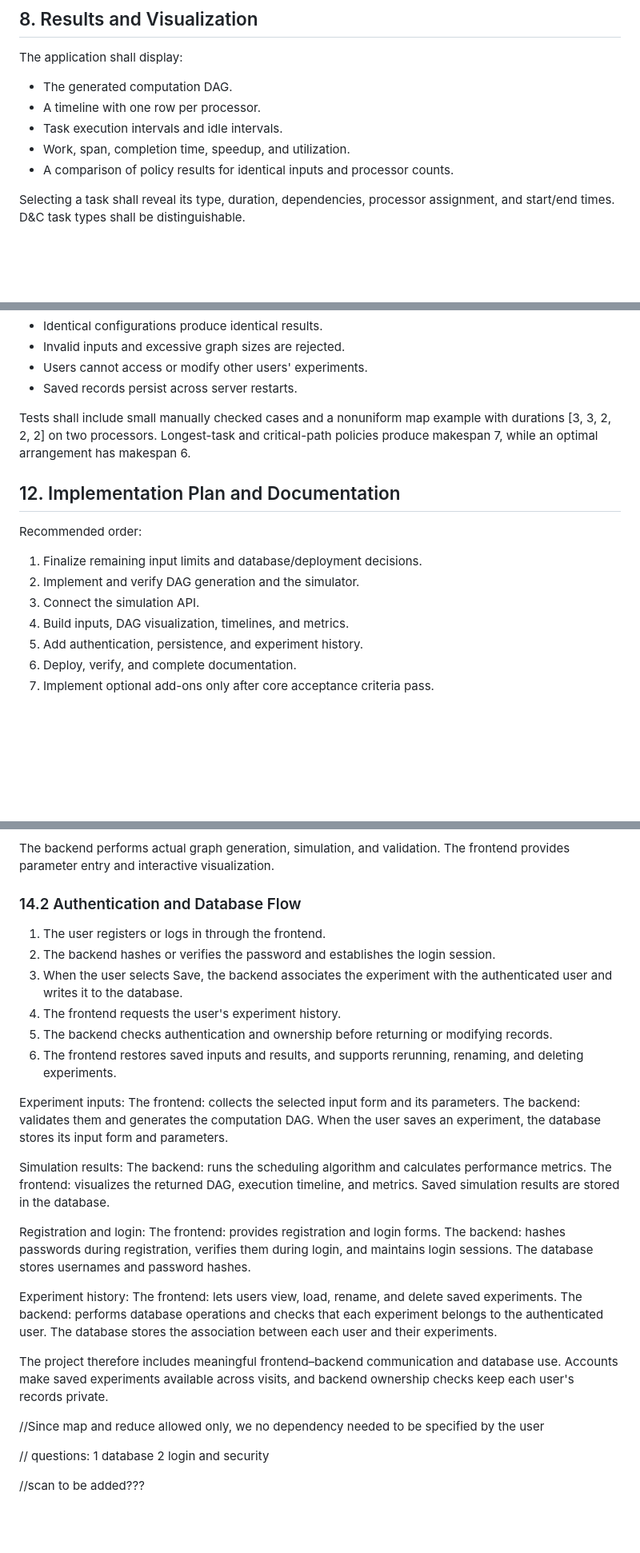
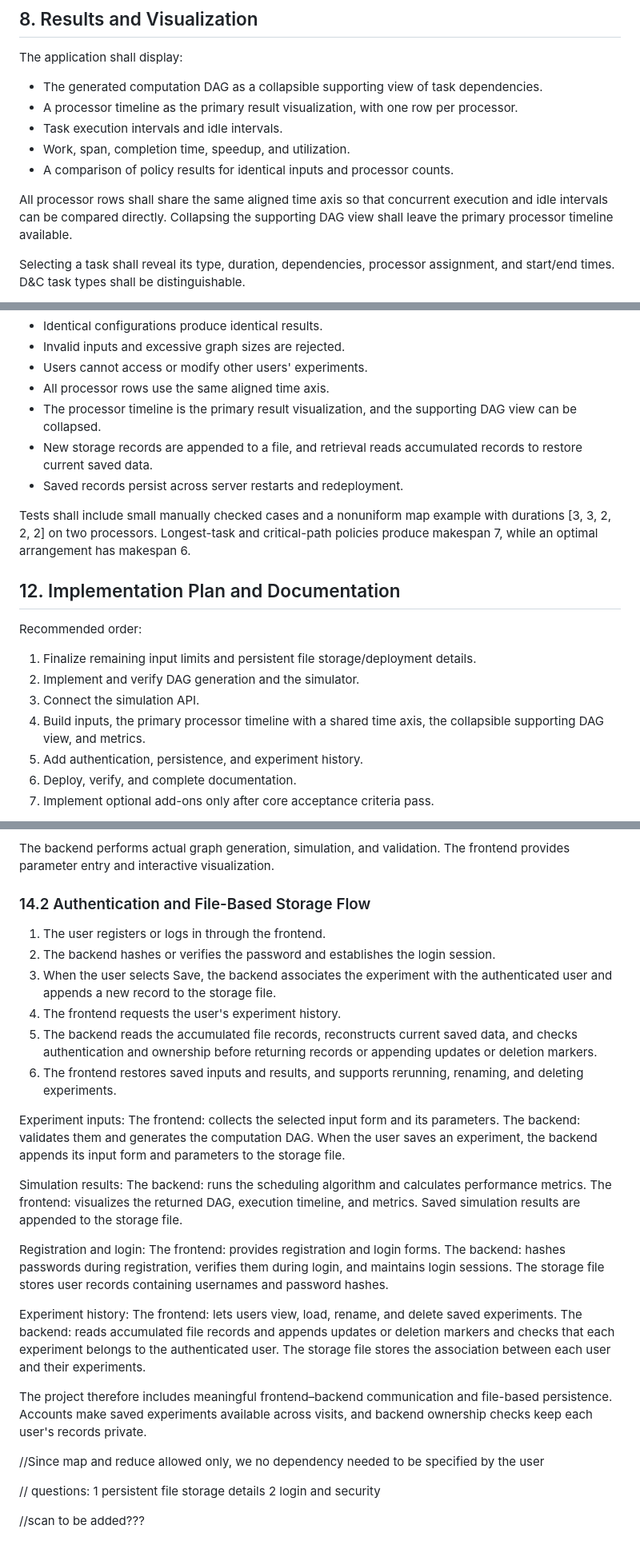
Before and after one commit to fletcherzzk/15113-final-project, a Markdown page: Parallel_Scheduling_Lab_Spec.md, 3 parts joined by grey strips. Shown at 80% size. Drawn GitHub-style; blank space fills up the shorter version.

```diff
--- a/Parallel_Scheduling_Lab_Spec.md
+++ b/Parallel_Scheduling_Lab_Spec.md
@@ -149,11 +149,13 @@ These are heuristic policies and shall not be described as universally optimal.
 
 The application shall display:
 
-- The generated computation DAG.
-- A timeline with one row per processor.
+- The generated computation DAG as a collapsible supporting view of task dependencies.
+- A processor timeline as the primary result visualization, with one row per processor.
 - Task execution intervals and idle intervals.
 - Work, span, completion time, speedup, and utilization.
 - A comparison of policy results for identical inputs and processor counts.
+
+All processor rows shall share the same aligned time axis so that concurrent execution and idle intervals can be compared directly. Collapsing the supporting DAG view shall leave the primary processor timeline available.
 
 Selecting a task shall reveal its type, duration, dependencies, processor assignment, and start/end times. D&C task types shall be distinguishable.
 
@@ -244,7 +249,10 @@ The implementation shall verify that:
 - Identical configurations produce identical results.
 - Invalid inputs and excessive graph sizes are rejected.
 - Users cannot access or modify other users' experiments.
-- Saved records persist across server restarts.
+- All processor rows use the same aligned time axis.
+- The processor timeline is the primary result visualization, and the supporting DAG view can be collapsed.
+- New storage records are appended to a file, and retrieval reads accumulated records to restore current saved data.
+- Saved records persist across server restarts and redeployment.
 
 Tests shall include small manually checked cases and a nonuniform map example with durations [3, 3, 2, 2, 2] on two processors. Longest-task and critical-path policies produce makespan 7, while an optimal arrangement has makespan 6.
 
@@ -252,10 +260,10 @@ Tests shall include small manually checked cases and a nonuniform map example wi
 
 Recommended order:
 
-1. Finalize remaining input limits and database/deployment decisions.
+1. Finalize remaining input limits and persistent file storage/deployment details.
 2. Implement and verify DAG generation and the simulator.
 3. Connect the simulation API.
-4. Build inputs, DAG visualization, timelines, and metrics.
+4. Build inputs, the primary processor timeline with a shared time axis, the collapsible supporting DAG view, and metrics.
 5. Add authentication, persistence, and experiment history.
 6. Deploy, verify, and complete documentation.
 7. Implement optional add-ons only after core acceptance criteria pass.
@@ -328,40 +336,40 @@ This section intentionally repeats the integration plan for separate review.
 
 The backend performs actual graph generation, simulation, and validation. The frontend provides parameter entry and interactive visualization.
 
-### 14.2 Authentication and Database Flow
+### 14.2 Authentication and File-Based Storage Flow
 
 1. The user registers or logs in through the frontend.
 2. The backend hashes or verifies the password and establishes the login session.
-3. When the user selects Save, the backend associates the experiment with the authenticated user and writes it to the database.
+3. When the user selects Save, the backend associates the experiment with the authenticated user and appends a new record to the storage file.
 4. The frontend requests the user's experiment history.
-5. The backend checks authentication and ownership before returning or modifying records.
+5. The backend reads the accumulated file records, reconstructs current saved data, and checks authentication and ownership before returning records or appending updates or deletion markers.
 6. The frontend restores saved inputs and results, and supports rerunning, renaming, and deleting experiments.
 
 
 Experiment inputs:
 The frontend: collects the selected input form and its parameters.
-The backend: validates them and generates the computation DAG. When the user saves an experiment, the database stores its input form and parameters.
+The backend: validates them and generates the computation DAG. When the user saves an experiment, the backend appends its input form and parameters to the storage file.
 
 
 Simulation results:
 The backend: runs the scheduling algorithm and calculates performance metrics.
-The frontend: visualizes the returned DAG, execution timeline, and metrics. Saved simulation results are stored in the database.
+The frontend: visualizes the returned DAG, execution timeline, and metrics. Saved simulation results are appended to the storage file.
 
 Registration and login:
 The frontend:  provides registration and login forms.
-The backend:  hashes passwords during registration, verifies them during login, and maintains login sessions. The database stores usernames and password hashes.
+The backend:  hashes passwords during registration, verifies them during login, and maintains login sessions. The storage file stores user records containing usernames and password hashes.
 
 Experiment history:
-The frontend: lets users view, load, rename, and delete saved experiments. The backend: performs database operations and checks that each experiment belongs to the authenticated user. The database stores the association between each user and their experiments.
+The frontend: lets users view, load, rename, and delete saved experiments. The backend: reads accumulated file records and appends updates or deletion markers and checks that each experiment belongs to the authenticated user. The storage file stores the association between each user and their experiments.
 
-The project therefore includes meaningful frontend–backend communication and database use. Accounts make saved experiments available across visits, and backend ownership checks keep each user's records private.
+The project therefore includes meaningful frontend–backend communication and file-based persistence. Accounts make saved experiments available across visits, and backend ownership checks keep each user's records private.
 
 
 
 
 //Since map and reduce allowed only, we no dependency needed to be specified by the user
 
-// questions: 1 database  2 login and security
+// questions: 1 persistent file storage details  2 login and security
 
 
 //scan to be added???
```
Also changed, not shown: other parts of Parallel_Scheduling_Lab_Spec.md (+14 -11 lines).
